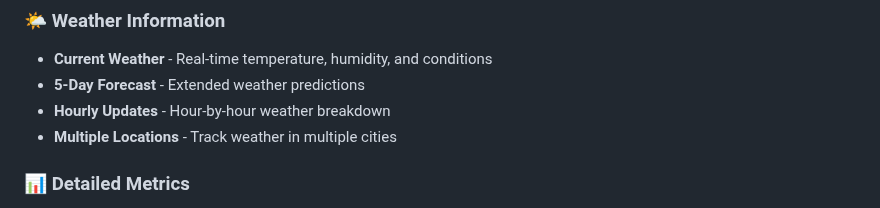
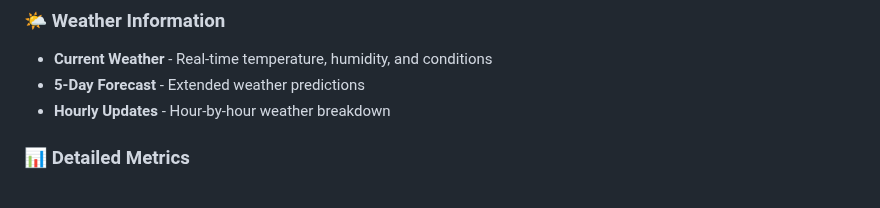
Before and after one commit to zoh01/weather_apis, a Markdown page: README.md, the part around the change. Drawn GitHub-style.

Commit message:
Remove multiple locations feature from README
Removed the feature for tracking weather in multiple cities.

```diff
--- a/README.md
+++ b/README.md
@@ -26,7 +26,6 @@ Beautiful weather forecasts at your fingertips.
 - **Current Weather** - Real-time temperature, humidity, and conditions
 - **5-Day Forecast** - Extended weather predictions
 - **Hourly Updates** - Hour-by-hour weather breakdown
-- **Multiple Locations** - Track weather in multiple cities
 
 
 ### 📊 Detailed Metrics
```
